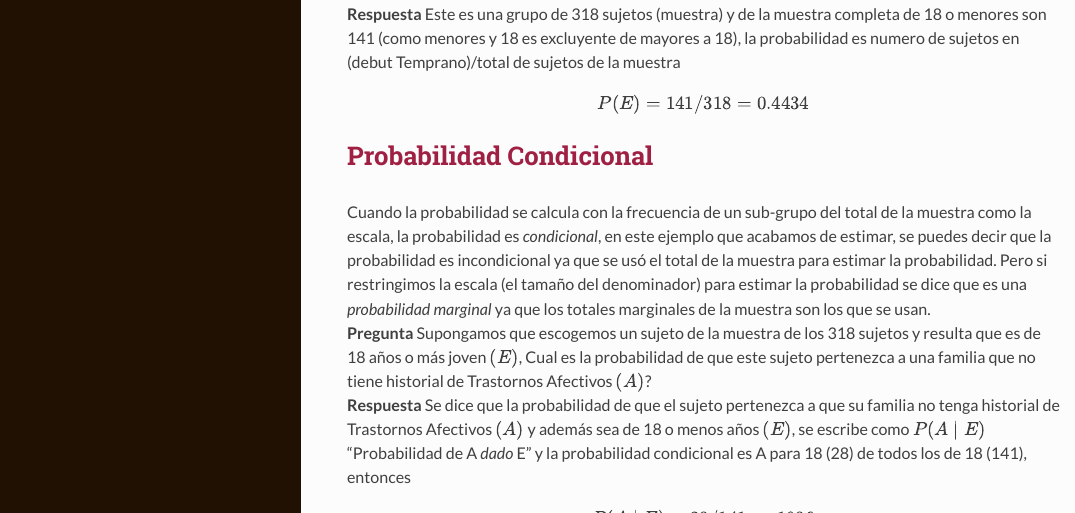
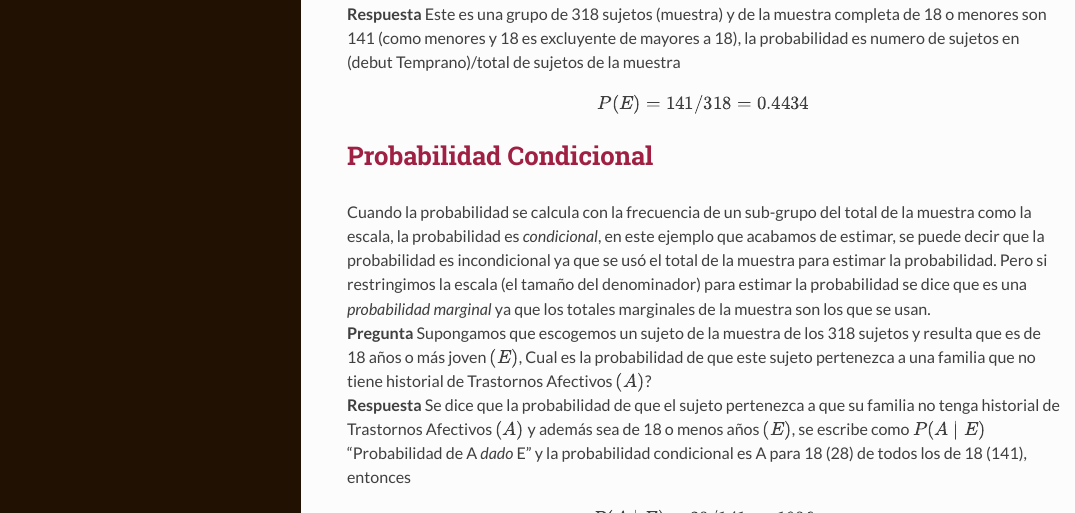
Before and after one commit to fabarrios/ProbEstad, an R Markdown document (Probabilidad/Probabilidad.Rmd): the page in a window 1100 px wide, from 1510 px down. The pictures show the output file Probabilidad/Probabilidad.html that the author committed with the source, opened offline.

Commit message:
some spelling

```diff
--- a/Probabilidad/Probabilidad.Rmd
+++ b/Probabilidad/Probabilidad.Rmd
@@ -65,7 +65,7 @@ $$\begin{array}{lccc}
 $$ P(E) =141/318 = 0.4434 $$
 
 ## Probabilidad Condicional
-Cuando la probabilidad se calcula con la frecuencia de un sub-grupo del total de la muestra como la escala, la probabilidad es *condicional*, en este ejemplo que acabamos de estimar, se puedes decir que la probabilidad es incondicional ya que se usó el total de la muestra para estimar la probabilidad. Pero si restringimos la escala (el tamaño del denominador) para estimar la probabilidad se dice que es una *probabilidad marginal* ya que los totales marginales de la muestra son los que se usan.
+Cuando la probabilidad se calcula con la frecuencia de un sub-grupo del total de la muestra como la escala, la probabilidad es *condicional*, en este ejemplo que acabamos de estimar, se puede decir que la probabilidad es incondicional ya que se usó el total de la muestra para estimar la probabilidad. Pero si restringimos la escala (el tamaño del denominador) para estimar la probabilidad se dice que es una *probabilidad marginal* ya que los totales marginales de la muestra son los que se usan.
 **Pregunta** Supongamos que escogemos un sujeto de la muestra de los 318 sujetos y resulta que es de 18 años o más joven $(E)$, Cual es la probabilidad de que este sujeto pertenezca a una familia que no tiene historial de Trastornos Afectivos $(A)$?
 **Respuesta** Se dice que la probabilidad de que el sujeto pertenezca a que su familia no tenga historial de Trastornos Afectivos $(A)$ y además sea de 18 o menos años $(E)$, se escribe como $P(A \mid E)$ "Probabilidad de A *dado* E" y la probabilidad condicional es A para 18 (28) de todos los de 18 (141), entonces
 $$P(A \mid E) = 28/141 = .1986$$
```
Also changed, not shown: Probabilidad/Probabilidad.html.
